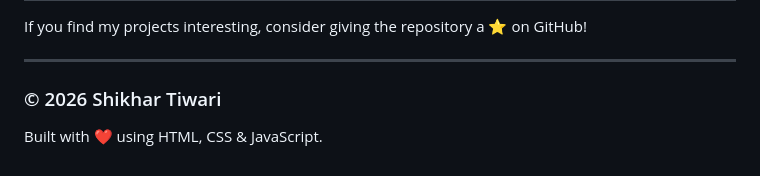
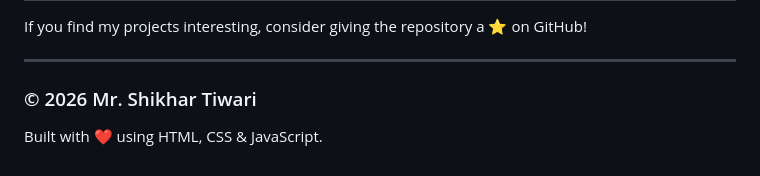
Before and after one commit to shikhartiwari1508/Shikhar_Tiwari-Portfolio, a Markdown page: README.md, the part around the change. GitHub-like rendering.

Commit message:
Update author name in README

```diff
--- a/README.md
+++ b/README.md
@@ -164,6 +164,6 @@ If you find my projects interesting, consider giving the repository a ⭐ on Git
 
 ---
 
-### © 2026 Shikhar Tiwari
+### © 2026 Mr. Shikhar Tiwari
 
 Built with ❤️ using HTML, CSS & JavaScript.
```
